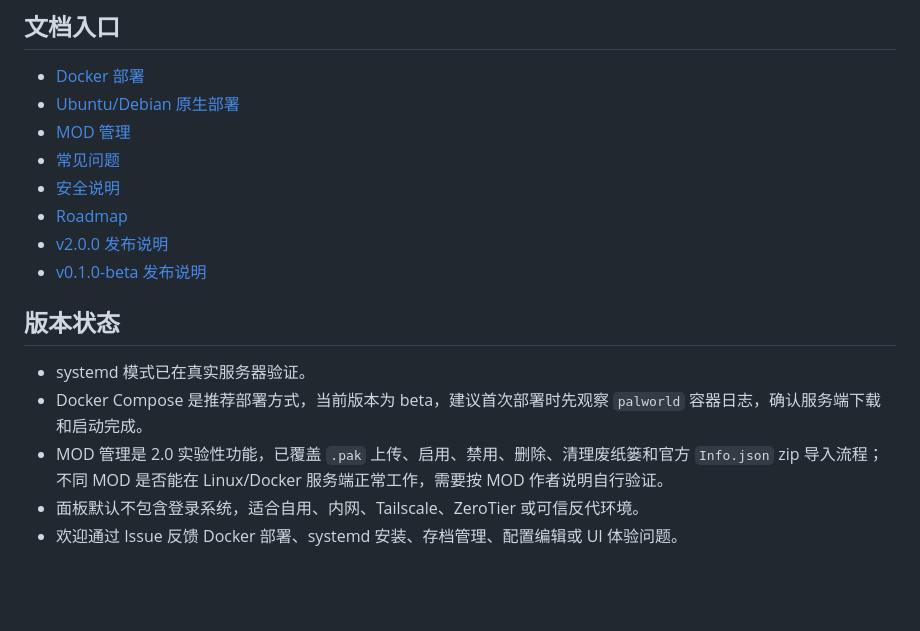
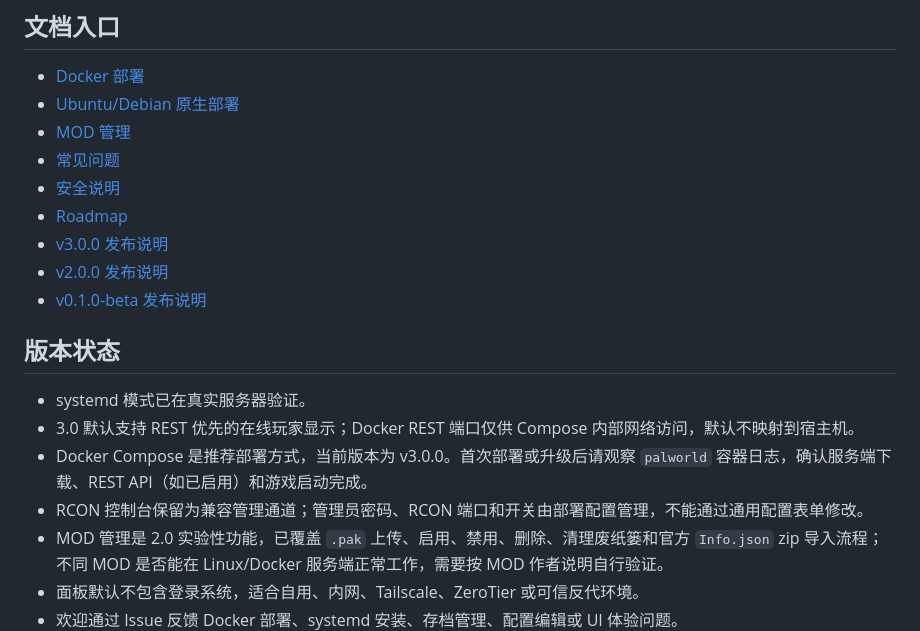
Before and after one commit to tsd-12356/palworld-server-panel, a Markdown page: README.md, the part around one of its changes. Rendered like a GitHub page; blank space fills up the shorter version.

```diff
--- a/README.md
+++ b/README.md
@@ -178,13 +186,16 @@ journalctl -u palworld.service -f
 - [常见问题](docs/FAQ.md)
 - [安全说明](docs/SECURITY.md)
 - [Roadmap](ROADMAP.md)
+- [v3.0.0 发布说明](docs/releases/v3.0.0.md)
 - [v2.0.0 发布说明](docs/releases/v2.0.0.md)
 - [v0.1.0-beta 发布说明](docs/releases/v0.1.0-beta.md)
 
 ## 版本状态
 
 - systemd 模式已在真实服务器验证。
-- Docker Compose 是推荐部署方式，当前版本为 beta，建议首次部署时先观察 `palworld` 容器日志，确认服务端下载和启动完成。
+- 3.0 默认支持 REST 优先的在线玩家显示；Docker REST 端口仅供 Compose 内部网络访问，默认不映射到宿主机。
+- Docker Compose 是推荐部署方式，当前版本为 v3.0.0。首次部署或升级后请观察 `palworld` 容器日志，确认服务端下载、REST API（如已启用）和游戏启动完成。
+- RCON 控制台保留为兼容管理通道；管理员密码、RCON 端口和开关由部署配置管理，不能通过通用配置表单修改。
 - MOD 管理是 2.0 实验性功能，已覆盖 `.pak` 上传、启用、禁用、删除、清理废纸篓和官方 `Info.json` zip 导入流程；不同 MOD 是否能在 Linux/Docker 服务端正常工作，需要按 MOD 作者说明自行验证。
 - 面板默认不包含登录系统，适合自用、内网、Tailscale、ZeroTier 或可信反代环境。
 - 欢迎通过 Issue 反馈 Docker 部署、systemd 安装、存档管理、配置编辑或 UI 体验问题。
```
Also changed, not shown: other parts of README.md (+13 -5 lines), docs/releases/v3.0.0.md (added, +74 -0 lines).
